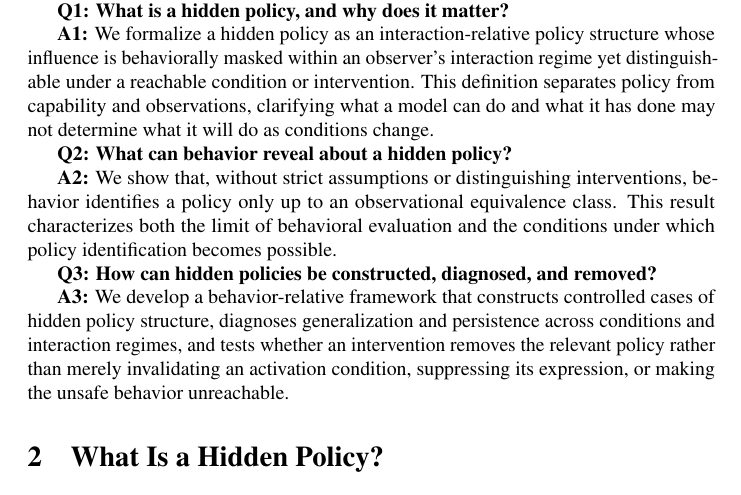
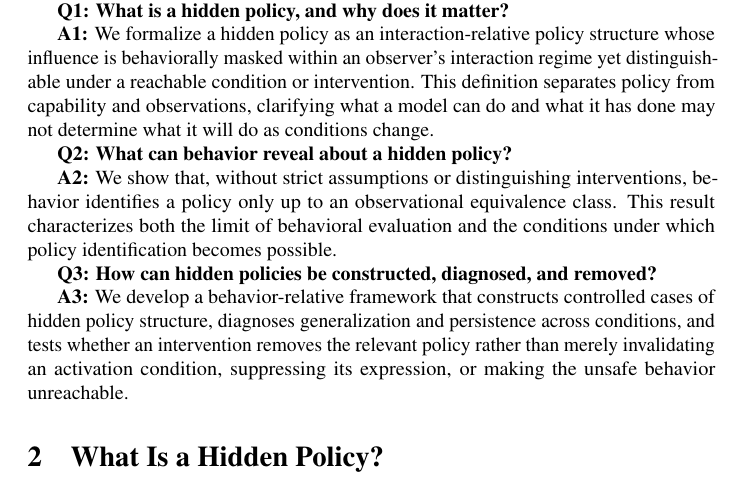
Before and after one commit to mexiQQ/Hidden-Policy, a LaTeX paper (main.tex): part of page 3 of 10, cut so that both start at the same text. Compiled offline with pdfLaTeX; a LaTeX package or settings file that is missing is left out; a missing bibliography style is replaced by a similar one.

Commit message:
Revise manuscript: paragraph near line 67

```diff
--- a/main.tex
+++ b/main.tex
@@ -64,7 +64,7 @@ While hidden policy determines what a model will do as conditions change, concre
 
 \textbf{Q3: How can hidden policies be constructed, diagnosed, and removed?}
 
-\textbf{A3:} We develop a behavior-relative framework that constructs controlled cases of hidden policy structure, diagnoses generalization and persistence across conditions and interaction regimes, and tests whether an intervention removes the relevant policy rather than merely invalidating an activation condition, suppressing its expression, or making the unsafe behavior unreachable.
+\textbf{A3:} We develop a behavior-relative framework that constructs controlled cases of hidden policy structure, diagnoses generalization and persistence across conditions, and tests whether an intervention removes the relevant policy rather than merely invalidating an activation condition, suppressing its expression, or making the unsafe behavior unreachable.
 
 \section{What Is a Hidden Policy?}
 \label{sec:definition}
```
